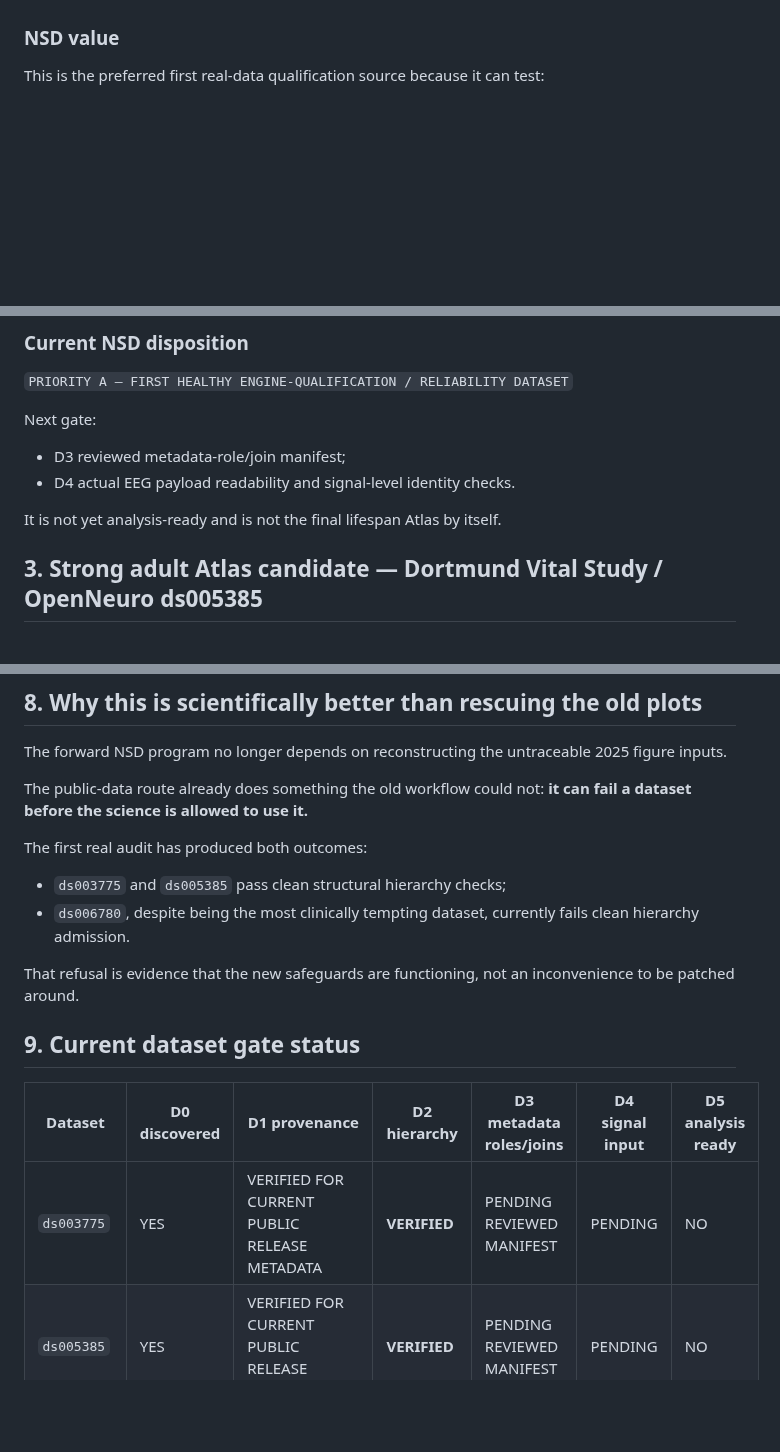
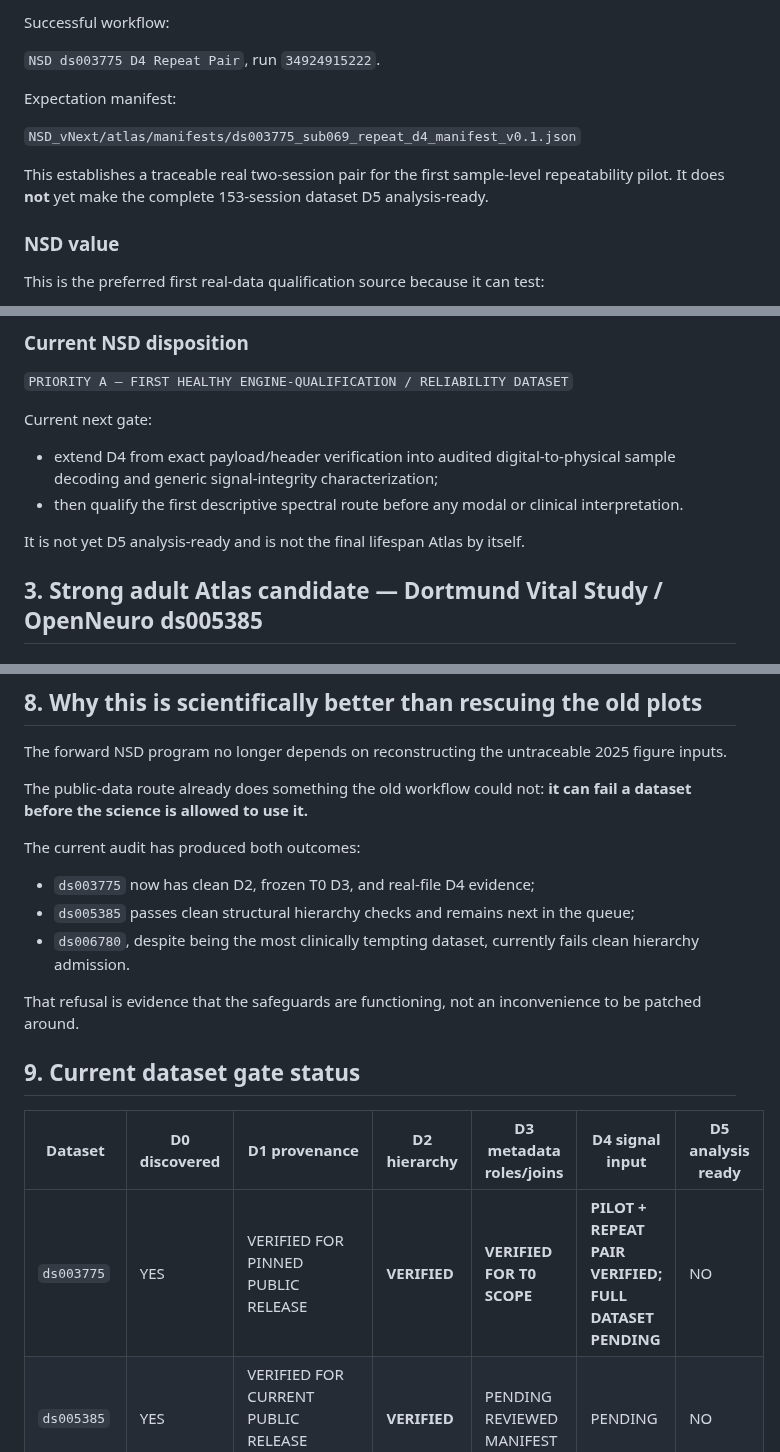
Before and after one commit to SymC-Universe/Biomedical, a Markdown page: NSD_vNext/docs/FORWARD_DATASET_CANDIDATES_v0.1.md, 3 parts joined by grey strips. Rendered like a GitHub page; blank space fills up the shorter version.

Commit message:
NSD: advance ds003775 through D3 and repeat-session D4 payload verification

```diff
--- a/NSD_vNext/docs/FORWARD_DATASET_CANDIDATES_v0.1.md
+++ b/NSD_vNext/docs/FORWARD_DATASET_CANDIDATES_v0.1.md
@@ -49,3 +115,13 @@ The important count is therefore not “153 participants.” It is **111 subject
+Successful workflow:
+
+`NSD ds003775 D4 Repeat Pair`, run `34924915222`.
+
+Expectation manifest:
+
+`NSD_vNext/atlas/manifests/ds003775_sub069_repeat_d4_manifest_v0.1.json`
+
+This establishes a traceable real two-session pair for the first sample-level repeatability pilot. It does **not** yet make the complete 153-session dataset D5 analysis-ready.
+
 ### NSD value
 
 This is the preferred first real-data qualification source because it can test:
@@ -60,11 +136,11 @@ This is the preferred first real-data qualification source because it can test:
 
 `PRIORITY A — FIRST HEALTHY ENGINE-QUALIFICATION / RELIABILITY DATASET`
 
-Next gate:
-- D3 reviewed metadata-role/join manifest;
-- D4 actual EEG payload readability and signal-level identity checks.
+Current next gate:
+- extend D4 from exact payload/header verification into audited digital-to-physical sample decoding and generic signal-integrity characterization;
+- then qualify the first descriptive spectral route before any modal or clinical interpretation.
 
-It is not yet analysis-ready and is not the final lifespan Atlas by itself.
+It is not yet D5 analysis-ready and is not the final lifespan Atlas by itself.
 
 ## 3. Strong adult Atlas candidate — Dortmund Vital Study / OpenNeuro ds005385
 
@@ -274,17 +352,18 @@ The forward NSD program no longer depends on reconstructing the untraceable 2025
 
 The public-data route already does something the old workflow could not: **it can fail a dataset before the science is allowed to use it.**
 
-The first real audit has produced both outcomes:
-- `ds003775` and `ds005385` pass clean structural hierarchy checks;
+The current audit has produced both outcomes:
+- `ds003775` now has clean D2, frozen T0 D3, and real-file D4 evidence;
+- `ds005385` passes clean structural hierarchy checks and remains next in the queue;
 - `ds006780`, despite being the most clinically tempting dataset, currently fails clean hierarchy admission.
 
-That refusal is evidence that the new safeguards are functioning, not an inconvenience to be patched around.
+That refusal is evidence that the safeguards are functioning, not an inconvenience to be patched around.
 
 ## 9. Current dataset gate status
 
 | Dataset | D0 discovered | D1 provenance | D2 hierarchy | D3 metadata roles/joins | D4 signal input | D5 analysis ready |
 | --- | --- | --- | --- | --- | --- | --- |
-| `ds003775` | YES | VERIFIED FOR CURRENT PUBLIC RELEASE METADATA | **VERIFIED** | PENDING REVIEWED MANIFEST | PENDING | NO |
+| `ds003775` | YES | VERIFIED FOR PINNED PUBLIC RELEASE | **VERIFIED** | **VERIFIED FOR T0 SCOPE** | **PILOT + REPEAT PAIR VERIFIED; FULL DATASET PENDING** | NO |
 | `ds005385` | YES | VERIFIED FOR CURRENT PUBLIC RELEASE METADATA | **VERIFIED** | PENDING REVIEWED MANIFEST | PENDING | NO |
 | `ds006780` | YES | **CONFLICTED / QUARANTINED** | **FAIL / BLOCKED** | PENDING | PENDING | NO |
 | LEMON / nm000179 | YES | PARTIAL | PENDING | PENDING | PENDING | NO |
```
Also changed, not shown: other parts of NSD_vNext/docs/FORWARD_DATASET_CANDIDATES_v0.1.md (+72 -4 lines).
